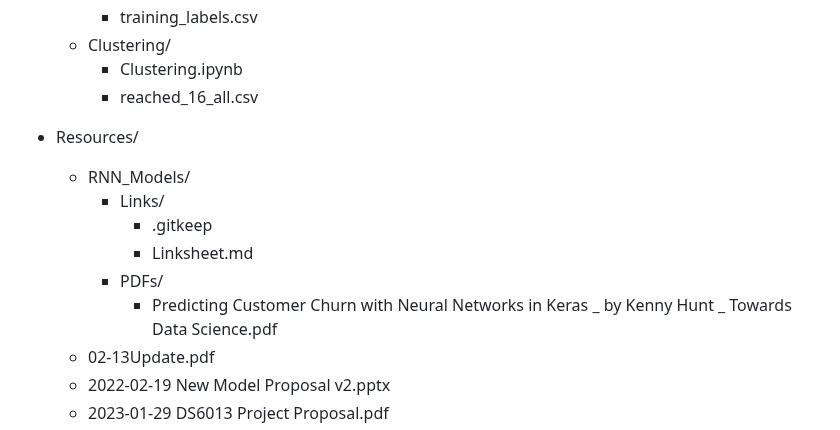
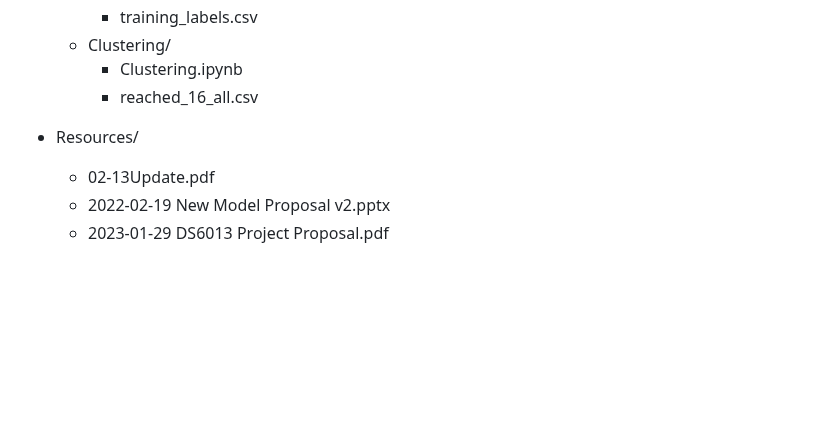
Before and after one commit to Data-ScienceHub/ETM, a Markdown page: README.md, the part around the change. GitHub-like rendering; blank space fills up the shorter version.

```diff
--- a/README.md
+++ b/README.md
@@ -242,12 +242,6 @@ We would like to acknowledge the contributions of the Hum staff, specifically Dr
     * reached_16_all.csv
 
 * Resources/
-  * RNN_Models/
-    * Links/
-      * .gitkeep
-      * Linksheet.md
-    * PDFs/
-      * Predicting Customer Churn with Neural Networks in Keras _ by Kenny Hunt _ Towards Data Science.pdf
   * 02-13Update.pdf
   * 2022-02-19 New Model Proposal v2.pptx
   * 2023-01-29 DS6013 Project Proposal.pdf
```
